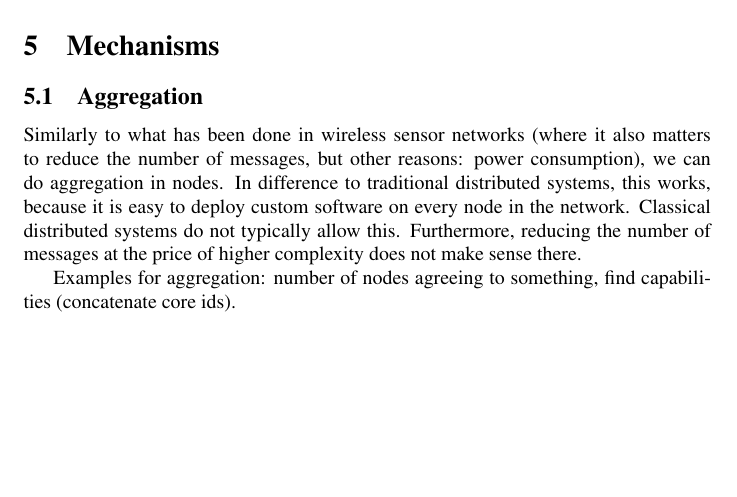
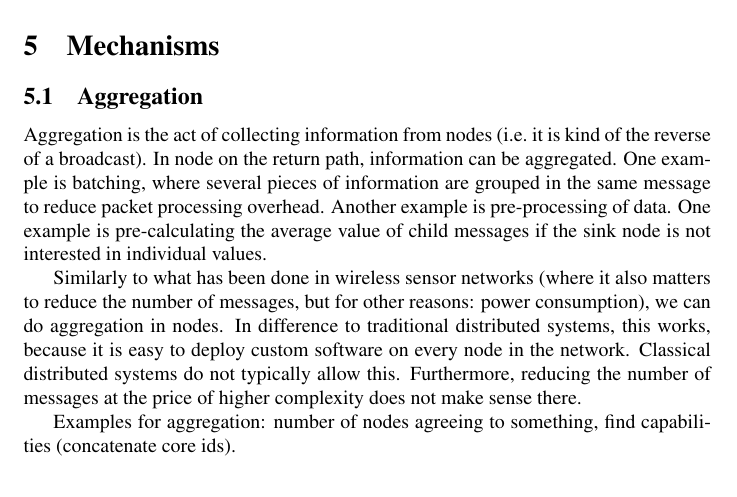
Before and after one commit to libsmelt/Simulator, a LaTeX document (paper.tex): part of page 8 of 13, cut so that both start at the same text, the shorter picture padded with empty space. Compiled offline with pdfLaTeX.

Commit message:
Explanation of aggregation

```diff
--- a/paper.tex
+++ b/paper.tex
@@ -499,8 +499,16 @@ bind, no source identifier is send along\footnote{Check if this is
 
 \subsection{Aggregation}
 
+Aggregation is the act of collecting information from nodes (i.e.\ it
+is kind of the reverse of a broadcast). In node on the return path,
+information can be aggregated. One example is batching, where several
+pieces of information are grouped in the same message to reduce packet
+processing overhead. Another example is pre-processing of data. One
+example is pre-calculating the average value of child messages if the
+sink node is not interested in individual values.
+
 Similarly to what has been done in wireless sensor networks (where it
-also matters to reduce the number of messages, but other reasons:
+also matters to reduce the number of messages, but for other reasons:
 power consumption), we can do aggregation in nodes. In difference to
 traditional distributed systems, this works, because it is easy to
 deploy custom software on every node in the network. Classical
```
